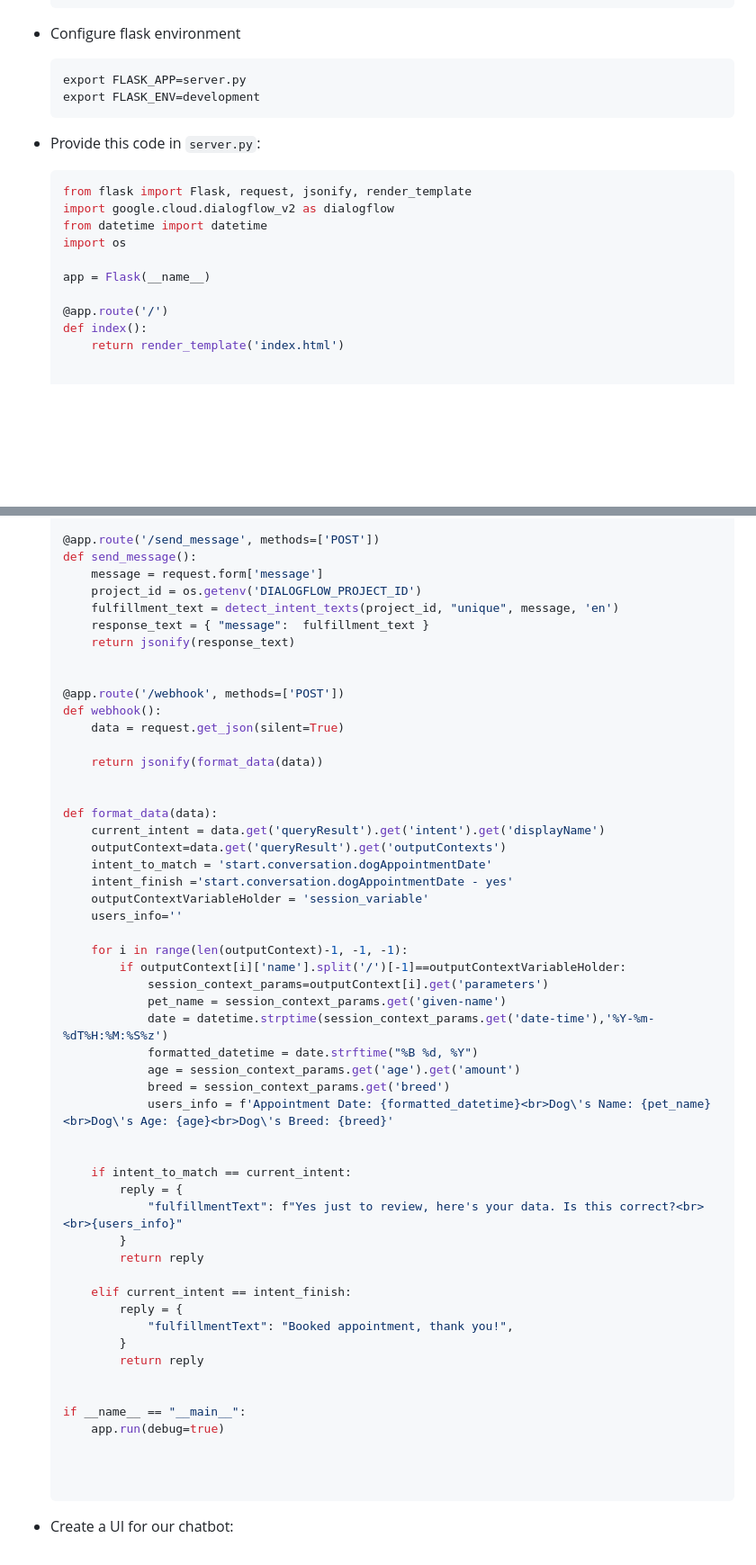
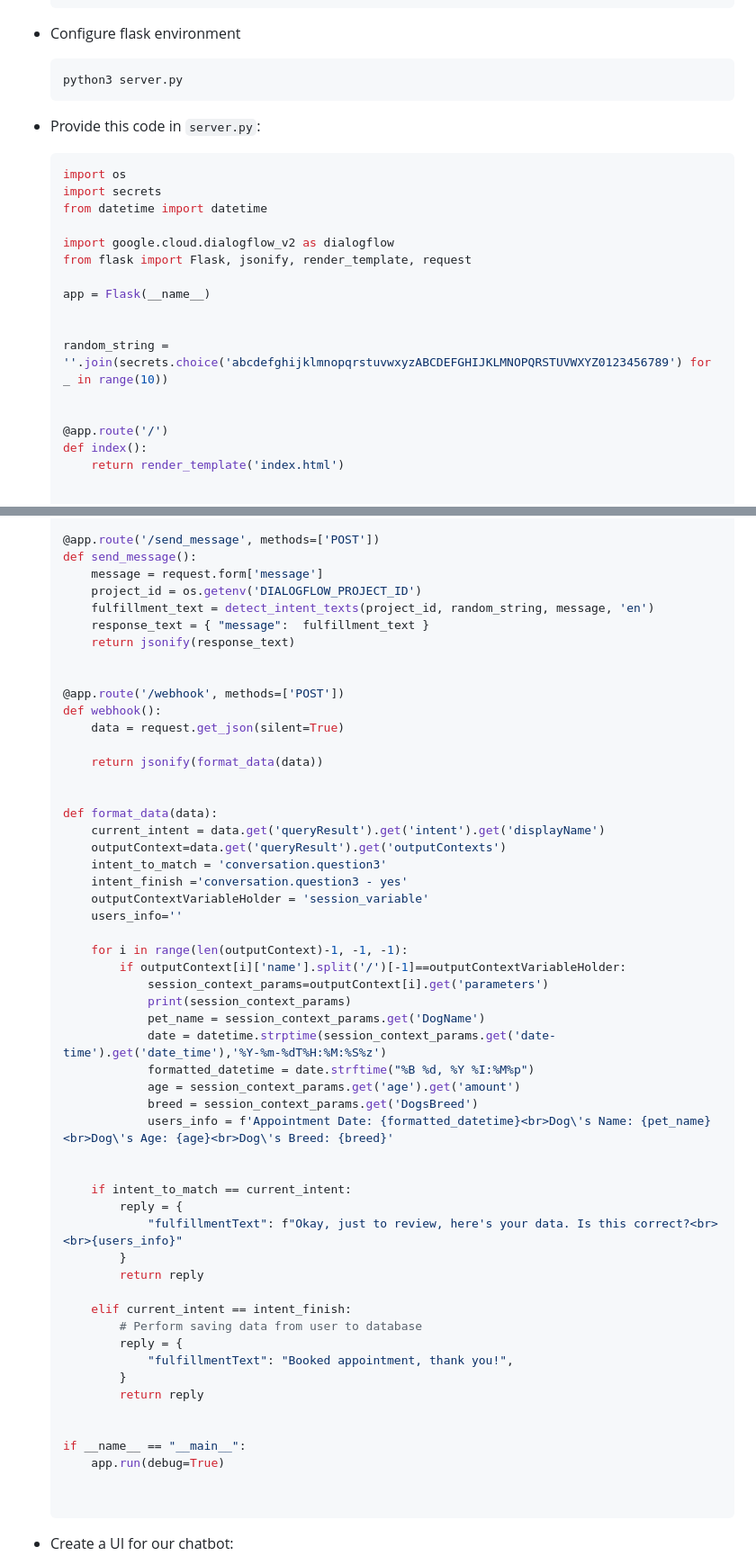
Before and after one commit to josephgcedeno/conversational-creation-dialogflow-flask, a Markdown page: readme.md, 2 parts joined by grey strips. Shown at 90% size. Drawn GitHub-style; blank space fills up the shorter version.

````diff
--- a/readme.md
+++ b/readme.md
@@ -40,19 +40,24 @@
 - Configure flask environment
 
     ```command-line
-    export FLASK_APP=server.py
-    export FLASK_ENV=development
+    python3 server.py
     ```
 
 - Provide this code in `server.py`:
 
     ```python
-    from flask import Flask, request, jsonify, render_template
+    import os
+    import secrets
+    from datetime import datetime
+
     import google.cloud.dialogflow_v2 as dialogflow
-    from datetime import datetime
-    import os
+    from flask import Flask, jsonify, render_template, request
 
     app = Flask(__name__)
+
+
+    random_string = ''.join(secrets.choice('abcdefghijklmnopqrstuvwxyzABCDEFGHIJKLMNOPQRSTUVWXYZ0123456789') for _ in range(10))
+
 
     @app.route('/')
     def index():
@@ -75,7 +80,7 @@
     def send_message():
         message = request.form['message']
         project_id = os.getenv('DIALOGFLOW_PROJECT_ID')
-        fulfillment_text = detect_intent_texts(project_id, "unique", message, 'en')
+        fulfillment_text = detect_intent_texts(project_id, random_string, message, 'en')
         response_text = { "message":  fulfillment_text }
         return jsonify(response_text)
 
@@ -90,29 +95,31 @@
     def format_data(data):
         current_intent = data.get('queryResult').get('intent').get('displayName')
         outputContext=data.get('queryResult').get('outputContexts')
-        intent_to_match = 'start.conversation.dogAppointmentDate'
-        intent_finish ='start.conversation.dogAppointmentDate - yes'
+        intent_to_match = 'conversation.question3'
+        intent_finish ='conversation.question3 - yes'
         outputContextVariableHolder = 'session_variable'
         users_info=''
 
         for i in range(len(outputContext)-1, -1, -1):
             if outputContext[i]['name'].split('/')[-1]==outputContextVariableHolder:
                 session_context_params=outputContext[i].get('parameters')
-                pet_name = session_context_params.get('given-name')
-                date = datetime.strptime(session_context_params.get('date-time'),'%Y-%m-%dT%H:%M:%S%z')
-                formatted_datetime = date.strftime("%B %d, %Y")
+                print(session_context_params)
+                pet_name = session_context_params.get('DogName')
+                date = datetime.strptime(session_context_params.get('date-time').get('date_time'),'%Y-%m-%dT%H:%M:%S%z')
+                formatted_datetime = date.strftime("%B %d, %Y %I:%M%p")
                 age = session_context_params.get('age').get('amount')
-                breed = session_context_params.get('breed')
+                breed = session_context_params.get('DogsBreed')
                 users_info = f'Appointment Date: {formatted_datetime}<br>Dog\'s Name: {pet_name}<br>Dog\'s Age: {age}<br>Dog\'s Breed: {breed}'
 
 
         if intent_to_match == current_intent:
             reply = {
-                "fulfillmentText": f"Yes just to review, here's your data. Is this correct?<br><br>{users_info}"
+                "fulfillmentText": f"Okay, just to review, here's your data. Is this correct?<br><br>{users_info}"
             }
             return reply
 
         elif current_intent == intent_finish:
+            # Perform saving data from user to database
             reply = {
                 "fulfillmentText": "Booked appointment, thank you!",
             }
@@ -120,8 +127,7 @@
 
 
     if __name__ == "__main__":
-        app.run(debug=true)
-
+        app.run(debug=True)
 
 
     ```
````
Also changed, not shown: other parts of readme.md (+2 -2 lines).
